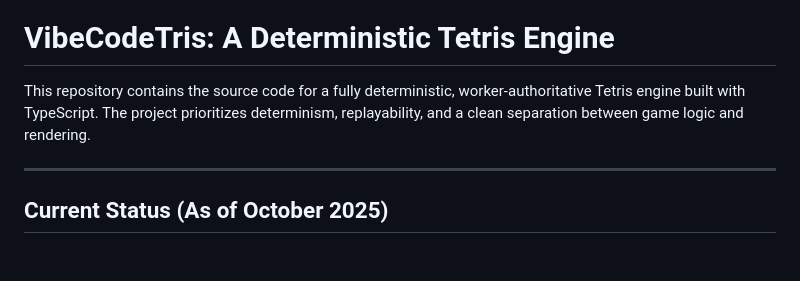
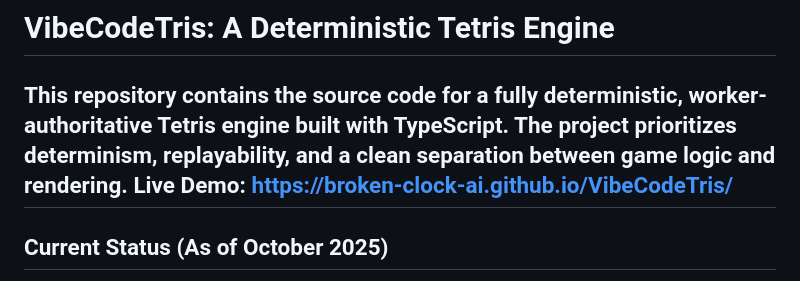
Before and after one commit to Broken-Clock-AI/VibeCodeTris, a Markdown page: README.md, the part around the change. Rendered like a GitHub page; blank space fills up the shorter version.

```diff
--- a/README.md
+++ b/README.md
@@ -1,7 +1,7 @@
 # VibeCodeTris: A Deterministic Tetris Engine
 
 This repository contains the source code for a fully deterministic, worker-authoritative Tetris engine built with TypeScript. The project prioritizes determinism, replayability, and a clean separation between game logic and rendering.
-
+Live Demo: https://broken-clock-ai.github.io/VibeCodeTris/
 ---
 ## Current Status (As of October 2025)
 
```
